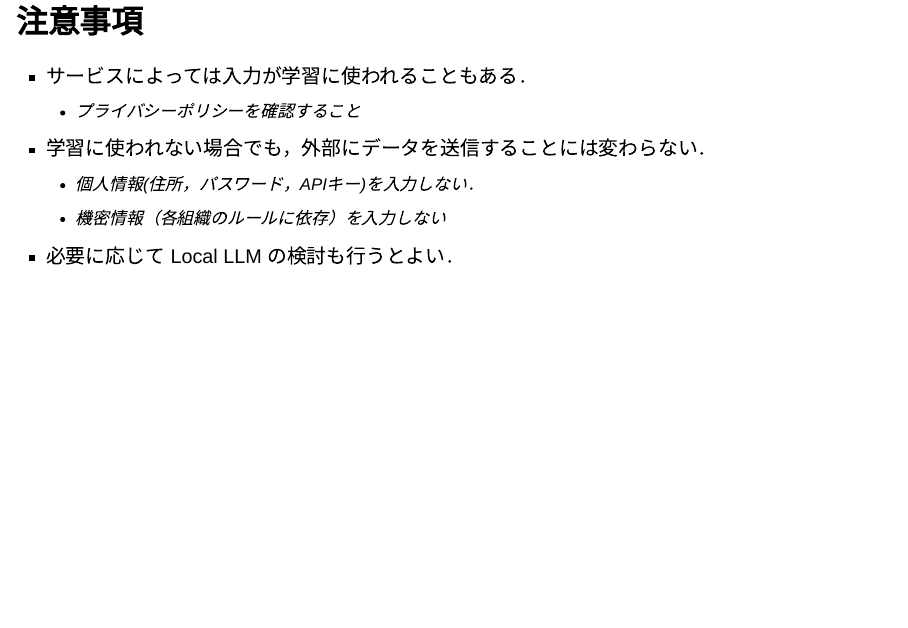
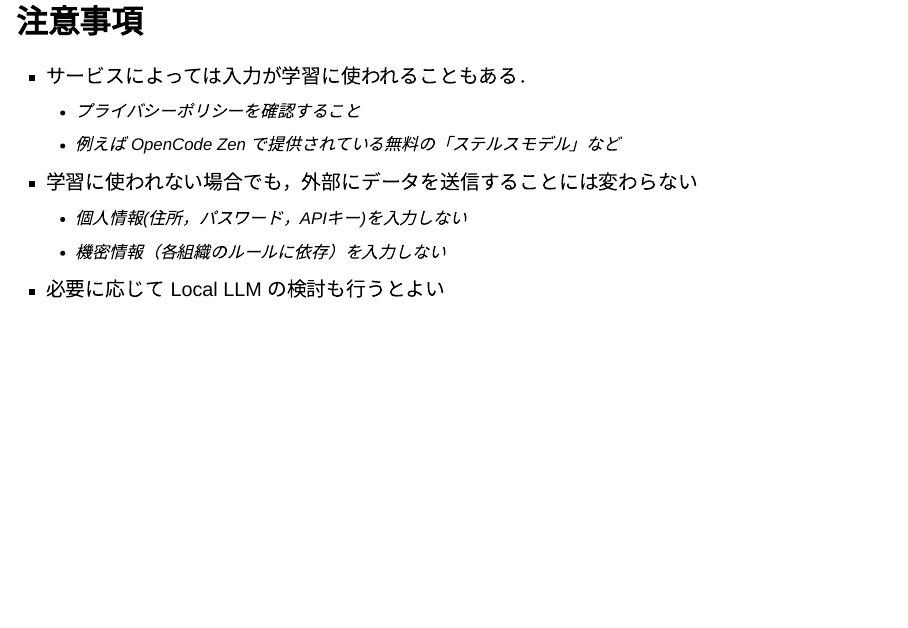
Before and after one commit to MS10-DP-ISSP/ai-programming-tutoirial, a Quarto document (slides/slide.qmd): page 48 of 64. Rendered offline with R 4.5, knitr and Pandoc in place of Quarto, with nearby package versions; drawn as Slidy slides in place of the format the file asks for.

Commit message:
Slides: note free stealth models may train on input
Co-Authored-By: Claude Sonnet 5.5 <noreply@anthropic.com>

```diff
--- a/slides/slide.qmd
+++ b/slides/slide.qmd
@@ -936,10 +936,11 @@ Codex
 
 - サービスによっては入力が学習に使われることもある．
   - プライバシーポリシーを確認すること
-- 学習に使われない場合でも，外部にデータを送信することには変わらない．
-  - 個人情報(住所，パスワード，APIキー)を入力しない．
+  - 例えば OpenCode Zen で提供されている無料の「ステルスモデル」など
+- 学習に使われない場合でも，外部にデータを送信することには変わらない
+  - 個人情報(住所，パスワード，APIキー)を入力しない
   - 機密情報（各組織のルールに依存）を入力しない
-- 必要に応じて Local LLM の検討も行うとよい．
+- 必要に応じて Local LLM の検討も行うとよい
 
 ---
 
```
